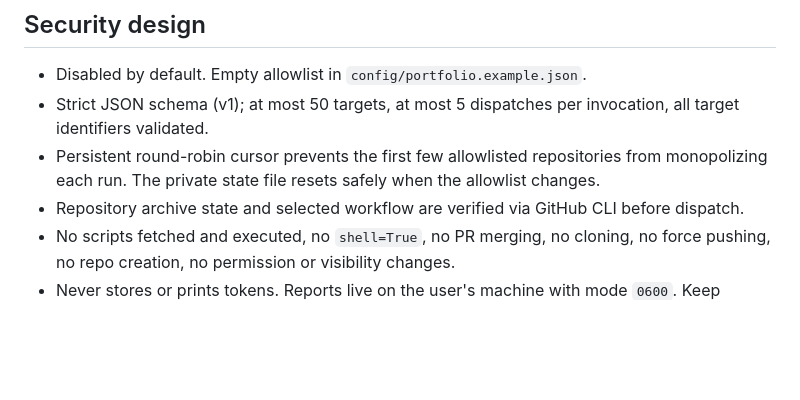
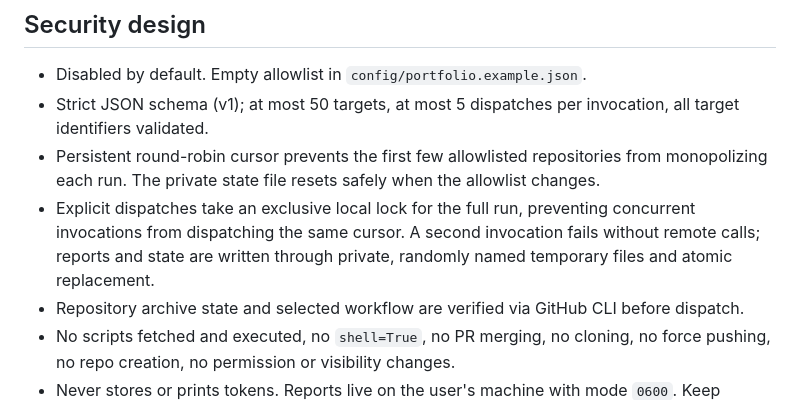
Before and after one commit to belentani7/agent-linux, a Markdown page: docs/PORTFOLIO_RUNNER.md, the part around the change. GitHub-like rendering; blank space fills up the shorter version.

Commit message:
docs(agent-linux): document exclusive dispatch lock and atomic state

```diff
--- a/docs/PORTFOLIO_RUNNER.md
+++ b/docs/PORTFOLIO_RUNNER.md
@@ -7,6 +7,7 @@ The runner safely **verifies and dispatches existing GitHub workflows**. It does
 - Disabled by default. Empty allowlist in `config/portfolio.example.json`.
 - Strict JSON schema (v1); at most 50 targets, at most 5 dispatches per invocation, all target identifiers validated.
 - Persistent round-robin cursor prevents the first few allowlisted repositories from monopolizing each run. The private state file resets safely when the allowlist changes.
+- Explicit dispatches take an exclusive local lock for the full run, preventing concurrent invocations from dispatching the same cursor. A second invocation fails without remote calls; reports and state are written through private, randomly named temporary files and atomic replacement.
 - Repository archive state and selected workflow are verified via GitHub CLI before dispatch.
 - No scripts fetched and executed, no `shell=True`, no PR merging, no cloning, no force pushing, no repo creation, no permission or visibility changes.
 - Never stores or prints tokens. Reports live on the user's machine with mode `0600`. Keep `reports/` untracked.
```
